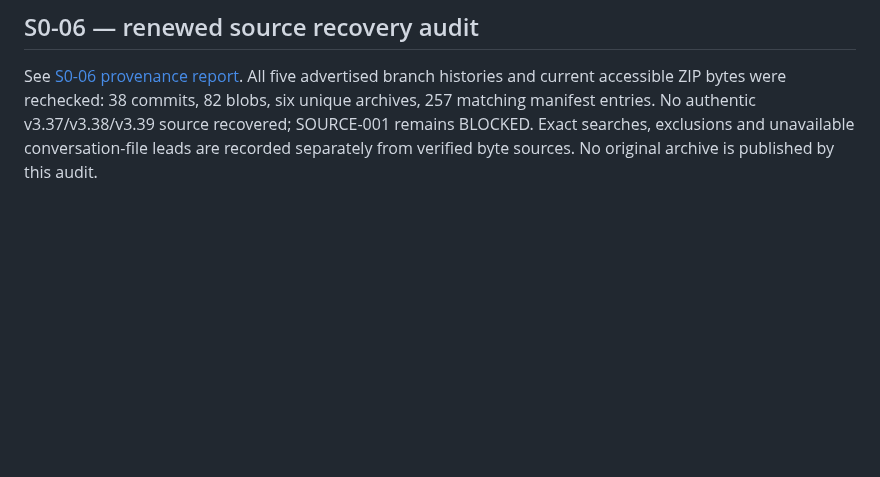
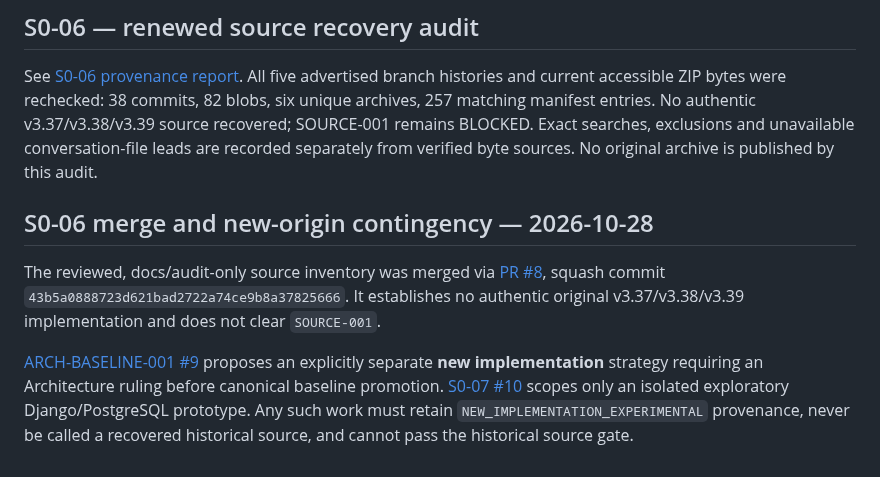
Before and after one commit to alireza-anari/cac-project, a Markdown page: docs/SOURCE_ARTIFACTS.md, the part around the change. Drawn GitHub-style; blank space fills up the shorter version.

Commit message:
docs: register S0-06 audit acceptance and clean-origin contingency

```diff
--- a/docs/SOURCE_ARTIFACTS.md
+++ b/docs/SOURCE_ARTIFACTS.md
@@ -53,3 +53,9 @@ PR [#3](https://github.com/alireza-anari/cac-project/pull/3) was reviewed and me
 ## S0-06 — renewed source recovery audit
 
 See [S0-06 provenance report](S0_06_SOURCE_RECOVERY.md). All five advertised branch histories and current accessible ZIP bytes were rechecked: 38 commits, 82 blobs, six unique archives, 257 matching manifest entries. No authentic v3.37/v3.38/v3.39 source recovered; SOURCE-001 remains BLOCKED. Exact searches, exclusions and unavailable conversation-file leads are recorded separately from verified byte sources. No original archive is published by this audit.
+
+## S0-06 merge and new-origin contingency — 2026-10-28
+
+The reviewed, docs/audit-only source inventory was merged via [PR #8](https://github.com/alireza-anari/cac-project/pull/8), squash commit `43b5a0888723d621bad2722a74ce9b8a37825666`. It establishes no authentic original v3.37/v3.38/v3.39 implementation and does not clear `SOURCE-001`.
+
+[ARCH-BASELINE-001 #9](https://github.com/alireza-anari/cac-project/issues/9) proposes an explicitly separate **new implementation** strategy requiring an Architecture ruling before canonical baseline promotion. [S0-07 #10](https://github.com/alireza-anari/cac-project/issues/10) scopes only an isolated exploratory Django/PostgreSQL prototype. Any such work must retain `NEW_IMPLEMENTATION_EXPERIMENTAL` provenance, never be called a recovered historical source, and cannot pass the historical source gate.
```
